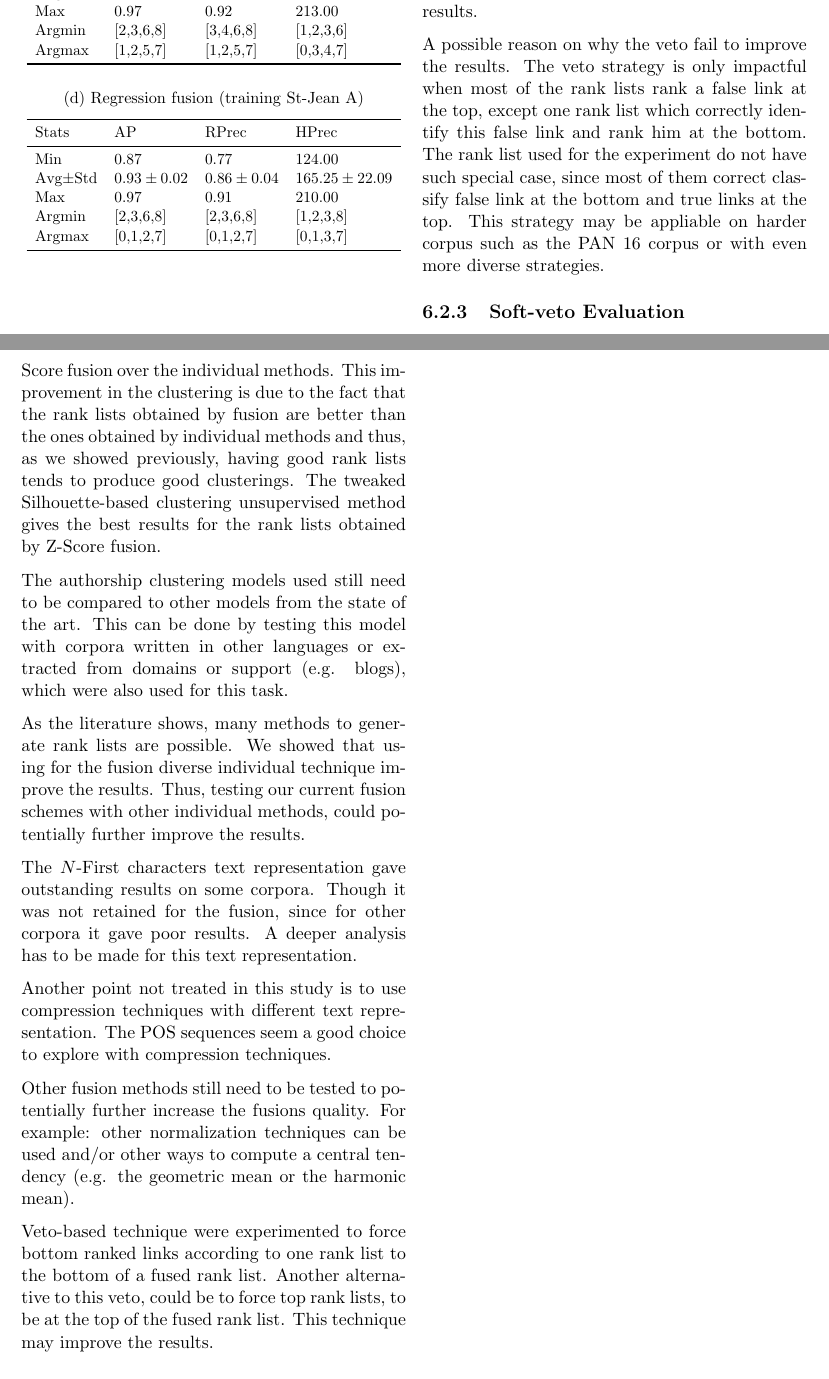
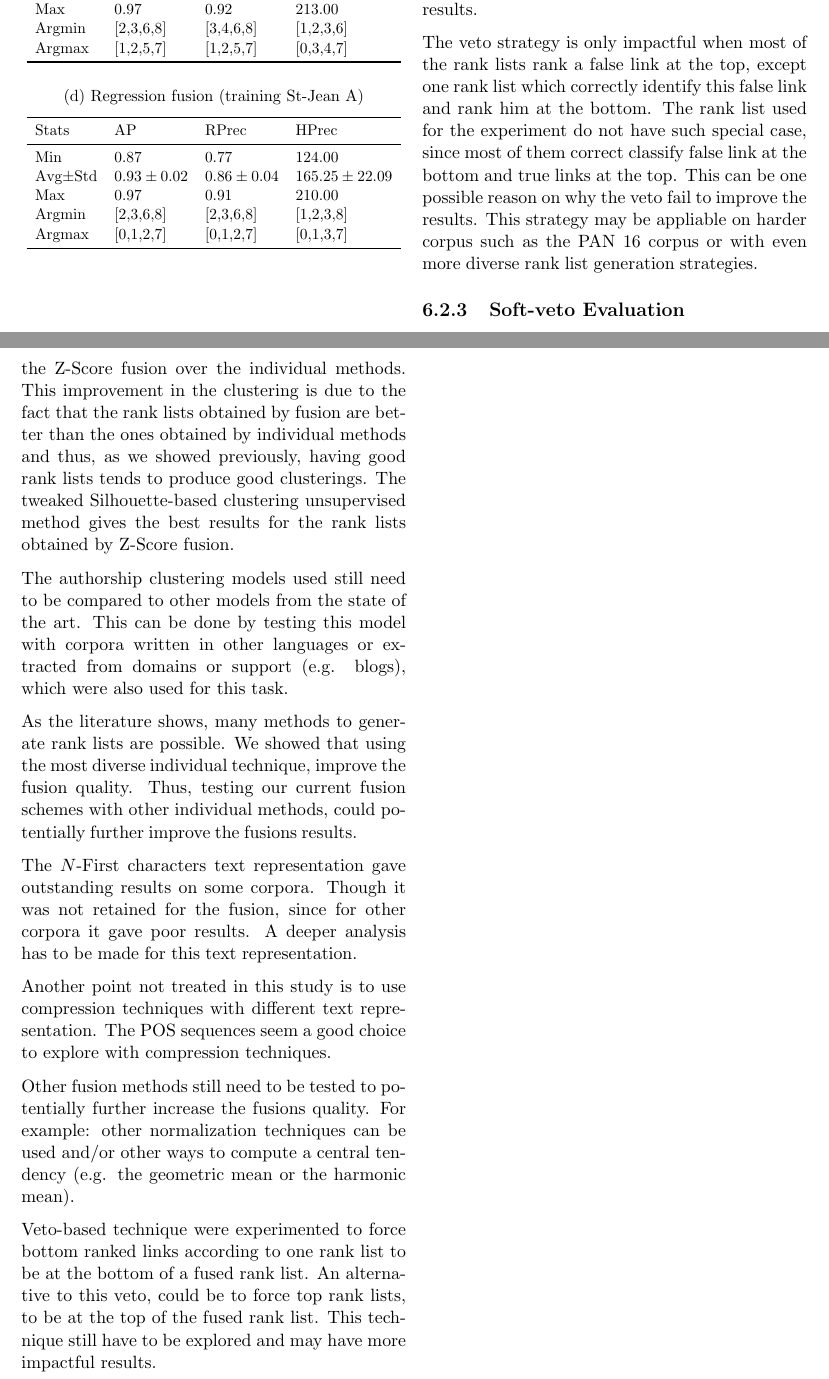
Before and after one commit to TheRaphael0000/master_thesis, a LaTeX thesis (report/report.tex, which reads report/sections/6_fusions/2_evaluation.tex, report/sections/7_conclusion/0_conclusion.tex): two parts of pages 66 and 72 of 91, joined at a grey line, cut so that both start at the same text. Compiled offline with pdfLaTeX.

Commit message:
review chp 6 and 7

```diff
--- a/report/sections/6_fusions/2_evaluation.tex
+++ b/report/sections/6_fusions/2_evaluation.tex
@@ -400,10 +400,10 @@ The best result obtained have only a $0.0193$ gain in average precision, with a
 This tiny improvement may be due to random factors.
 Using the $-\infty$ strategy only give worse results.
 
-A possible reason on why the veto fail to improve the results.
 The veto strategy is only impactful when most of the rank lists rank a false link at the top, except one rank list which correctly identify this false link and rank him at the bottom.
 The rank list used for the experiment do not have such special case, since most of them correct classify false link at the bottom and true links at the top.
-This strategy may be appliable on harder corpus such as the PAN 16 corpus or with even more diverse strategies.
+This can be one possible reason on why the veto fail to improve the results.
+This strategy may be appliable on harder corpus such as the PAN 16 corpus or with even more diverse rank list generation strategies.
 
 \begin{figure}
   \caption{Veto strategies evaluations on St-Jean A and B depending on the threshold}
--- a/report/sections/7_conclusion/0_conclusion.tex
+++ b/report/sections/7_conclusion/0_conclusion.tex
@@ -55,8 +55,8 @@ The authorship clustering models used still need to be compared to other models
 This can be done by testing this model with corpora written in other languages or extracted from domains or support (e.g. blogs), which were also used for this task.
 
 As the literature shows, many methods to generate rank lists are possible.
-We showed that using for the fusion diverse individual technique improve the results.
-Thus, testing our current fusion schemes with other individual methods, could potentially further improve the results.
+We showed that using the most diverse individual technique, improve the fusion quality.
+Thus, testing our current fusion schemes with other individual methods, could potentially further improve the fusions results.
 
 The $N$-First characters text representation gave outstanding results on some corpora.
 Though it was not retained for the fusion, since for other corpora it gave poor results.
@@ -68,6 +68,6 @@ The POS sequences seem a good choice to explore with compression techniques.
 Other fusion methods still need to be tested to potentially further increase the fusions quality.
 For example: other normalization techniques can be used and/or other ways to compute a central tendency (e.g. the geometric mean or the harmonic mean).
 
-Veto-based technique were experimented to force bottom ranked links according to one rank list to the bottom of a fused rank list.
-Another alternative to this veto, could be to force top rank lists, to be at the top of the fused rank list.
-This technique may improve the results.
+Veto-based technique were experimented to force bottom ranked links according to one rank list to be at the bottom of a fused rank list.
+An alternative to this veto, could be to force top rank lists, to be at the top of the fused rank list.
+This technique still have to be explored and may have more impactful results.
```
Also changed, not shown: report/sections/6_fusions/3_fusions_summary.tex (+2 -2 lines), report/sections/6_fusions/4_clustering_with_fusion_evaluation.tex (+1 -1 lines), report/sections/6_fusions/2_evaluation.tex (17 more changed lines), report/sections/7_conclusion/0_conclusion.tex (2 more changed lines).
